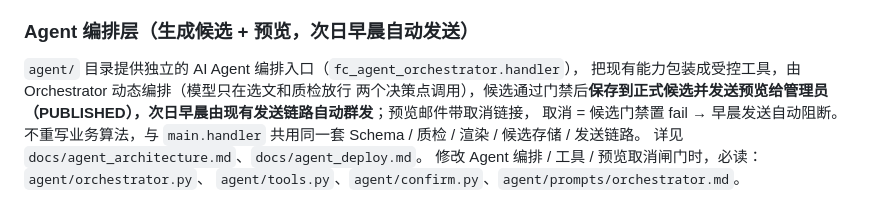
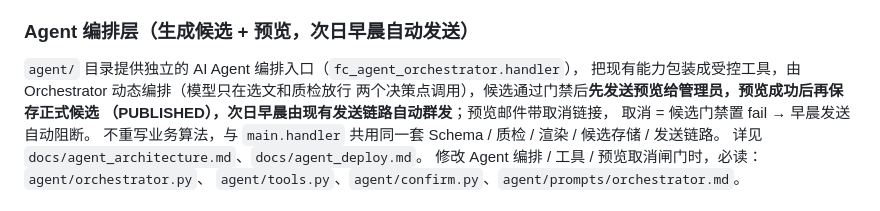
Before and after one commit to Ervebreak/gongkao-daily-mail, a Markdown page: AGENTS.md, the part around the change. GitHub-like rendering.

Commit message:
fix(agent): harden staged candidate workflow

```diff
--- a/AGENTS.md
+++ b/AGENTS.md
@@ -25,7 +25,7 @@
 
 `agent/` 目录提供独立的 AI Agent 编排入口（`fc_agent_orchestrator.handler`），
 把现有能力包装成受控工具，由 Orchestrator 动态编排（模型只在选文和质检放行
-两个决策点调用），候选通过门禁后**保存到正式候选并发送预览给管理员
+两个决策点调用），候选通过门禁后**先发送预览给管理员，预览成功后再保存正式候选
 （PUBLISHED），次日早晨由现有发送链路自动群发**；预览邮件带取消链接，
 取消 = 候选门禁置 fail → 早晨发送自动阻断。
 不重写业务算法，与 `main.handler` 共用同一套 Schema / 质检 / 渲染 / 候选存储 / 发送链路。
```
